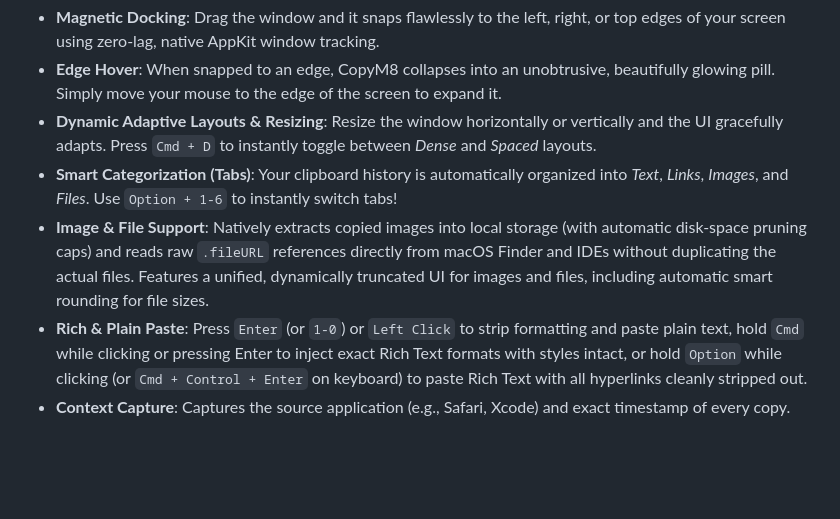
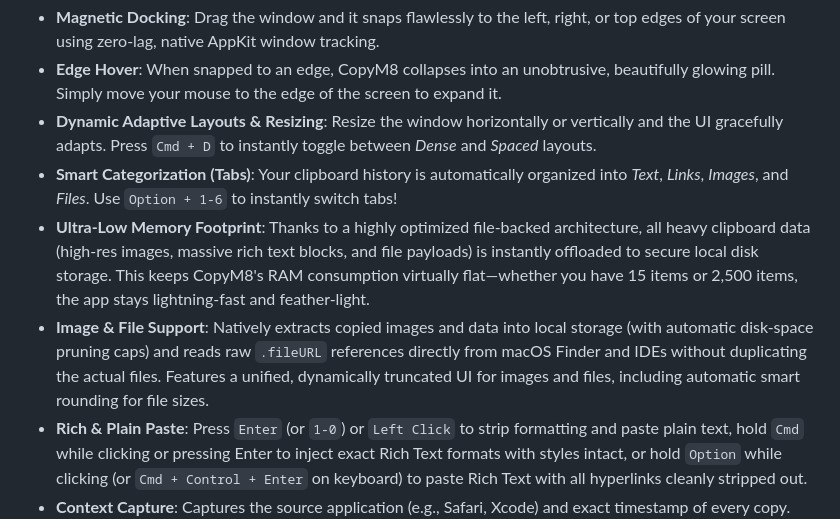
Before and after one commit to svr-s/copym8, a Markdown page: README.md, the part around the change. Drawn GitHub-style; blank space fills up the shorter version.

Commit message:
Update README to reflect new ultra-low memory file-backed architecture

```diff
--- a/README.md
+++ b/README.md
@@ -8,7 +8,8 @@ CopyM8 is a modern, buttery-smooth, and lightweight clipboard manager built nati
 - **Edge Hover**: When snapped to an edge, CopyM8 collapses into an unobtrusive, beautifully glowing pill. Simply move your mouse to the edge of the screen to expand it.
 - **Dynamic Adaptive Layouts & Resizing**: Resize the window horizontally or vertically and the UI gracefully adapts. Press `Cmd + D` to instantly toggle between *Dense* and *Spaced* layouts.
 - **Smart Categorization (Tabs)**: Your clipboard history is automatically organized into *Text*, *Links*, *Images*, and *Files*. Use `Option + 1-6` to instantly switch tabs!
-- **Image & File Support**: Natively extracts copied images into local storage (with automatic disk-space pruning caps) and reads raw `.fileURL` references directly from macOS Finder and IDEs without duplicating the actual files. Features a unified, dynamically truncated UI for images and files, including automatic smart rounding for file sizes.
+- **Ultra-Low Memory Footprint**: Thanks to a highly optimized file-backed architecture, all heavy clipboard data (high-res images, massive rich text blocks, and file payloads) is instantly offloaded to secure local disk storage. This keeps CopyM8's RAM consumption virtually flat—whether you have 15 items or 2,500 items, the app stays lightning-fast and feather-light.
+- **Image & File Support**: Natively extracts copied images and data into local storage (with automatic disk-space pruning caps) and reads raw `.fileURL` references directly from macOS Finder and IDEs without duplicating the actual files. Features a unified, dynamically truncated UI for images and files, including automatic smart rounding for file sizes.
 - **Rich & Plain Paste**: Press `Enter` (or `1-0`) or `Left Click` to strip formatting and paste plain text, hold `Cmd` while clicking or pressing Enter to inject exact Rich Text formats with styles intact, or hold `Option` while clicking (or `Cmd + Control + Enter` on keyboard) to paste Rich Text with all hyperlinks cleanly stripped out.
 - **Context Capture**: Captures the source application (e.g., Safari, Xcode) and exact timestamp of every copy.
 - **Live Search & Re-indexing**: Search by text *or* source application. Includes a streamlined search bar UI with integrated clear functionality. The `1-0` quick-paste keyboard shortcuts dynamically re-index to map perfectly to your filtered search results.
```
